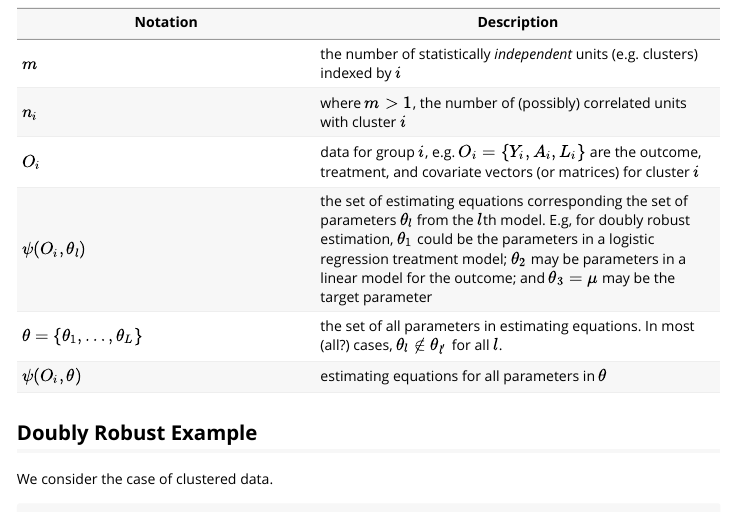
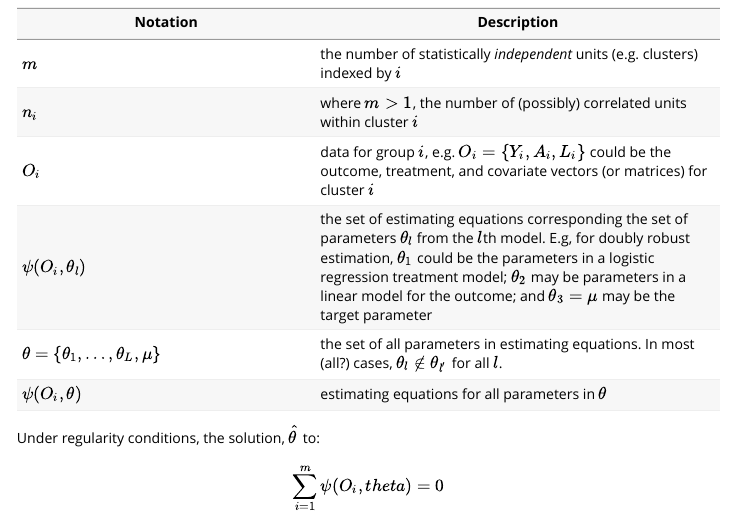
Before and after one commit to bsaul/huber, an R Markdown document (vignettes/m-estimation.Rmd): the page in a window 1100 px wide, from 350 px down. Rendered offline with R 4.5, knitr and Pandoc, with nearby package versions; some code elsewhere in the file could not run offline.

Commit message:
keep on keeping on

```diff
--- a/vignettes/m-estimation.Rmd
+++ b/vignettes/m-estimation.Rmd
@@ -18,8 +18,24 @@ This package provides tools to "stack" estimating equations from multiple models
 |Notation | Description|
 |-----------------|-----------------------|
 | $m$                | the number of statistically *independent* units (e.g. clusters) indexed by $i$ |
-| $n_i$              | where $m > 1$, the number of (possibly) correlated units with cluster $i$ |
-|$O_i$               | data for group $i$, e.g.  $O_i = \{Y_i, A_i, L_i\}$ are the outcome, treatment, and covariate vectors (or matrices) for cluster $i$   |
+| $n_i$              | where $m > 1$, the number of (possibly) correlated units within cluster $i$ |
+|$O_i$               | data for group $i$, e.g.  $O_i = \{Y_i, A_i, L_i\}$ could be the outcome, treatment, and covariate vectors (or matrices) for cluster $i$   |
 | $\psi(O_i, \theta_l)$   | the set of estimating equations corresponding the set of parameters $\theta_l$ from the $l$th model. E.g, for doubly robust estimation, $\theta_1$ could be the parameters in a logistic regression treatment model; $\theta_2$ may be parameters in a linear model for the outcome; and $\theta_3 = \mu$ may be the target parameter |
-| $\theta = \{\theta_1, \dots, \theta_L\}$   | the set of all parameters in estimating equations. In most (all?) cases, $\theta_l \notin \theta_{l'}$ for all $l$. |
+| $\theta = \{\theta_1, \dots, \theta_L, \mu\}$   | the set of all parameters in estimating equations. In most (all?) cases, $\theta_l \notin \theta_{l'}$ for all $l$. |
 |$\psi(O_i, \theta)$ | estimating equations for all parameters in $\theta$ |
+
+Under regularity conditions, the solution, $\hat{\theta}$ to:
+\[
+\sum_{i = 1}^m \psi(O_i, theta) = 0
+\]
+
+is a consistent estimator for $\theta$, and $\hat{U}^{-1} \hat{V} (\hat{U}^{-1})^T$ is the estimated variance-covariance for $\theta$ where:
+
+\[
+\hat{V} = \frac{1}{m} \sum_i \psi(O_i, \theta) \psi(O_i, \theta)^T
+\]
+
+and
+
+\[
+\hat{U} = \frac{1}{m} \sum_i \psi'(O_i, \theta)
```
Also changed, not shown: vignettes/m-estimation.Rmd (7 more changed lines).
